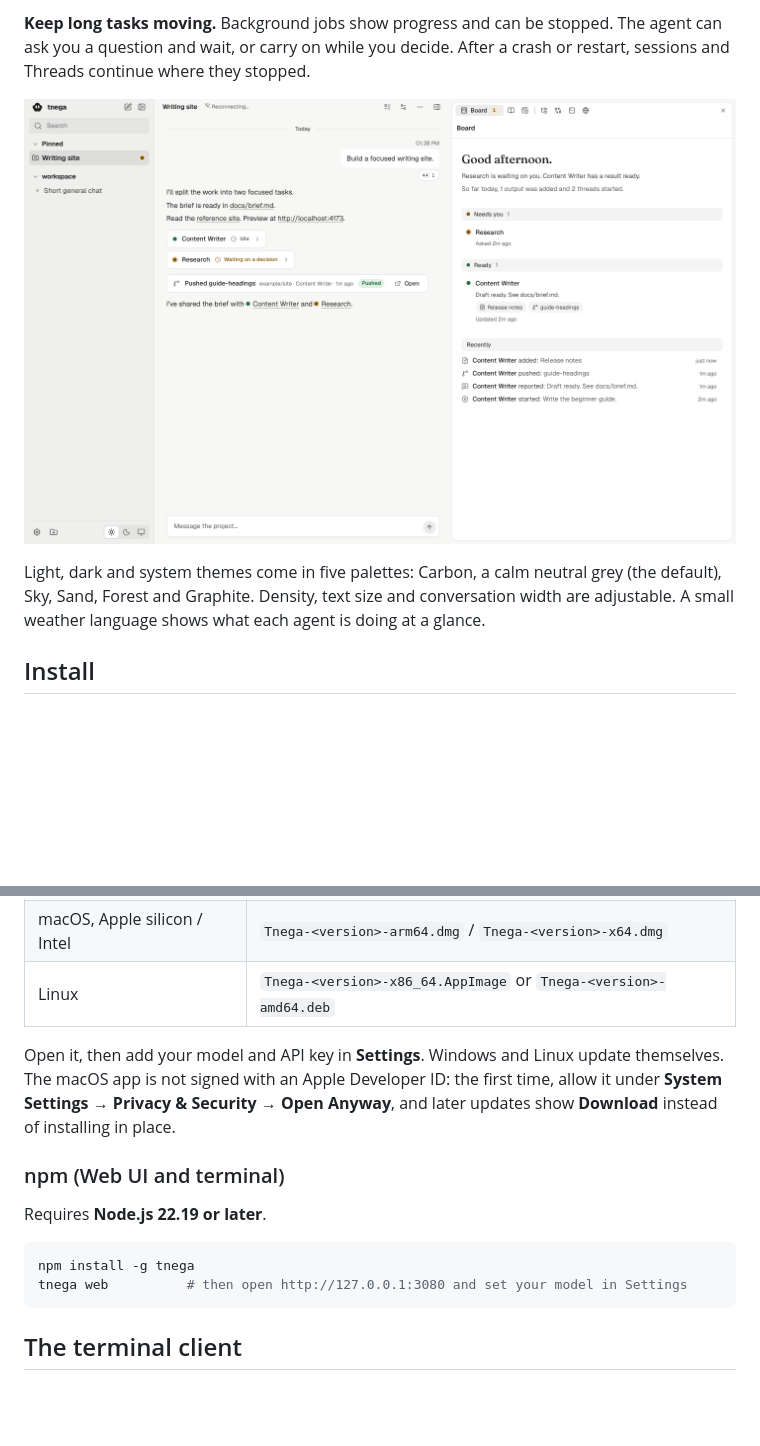
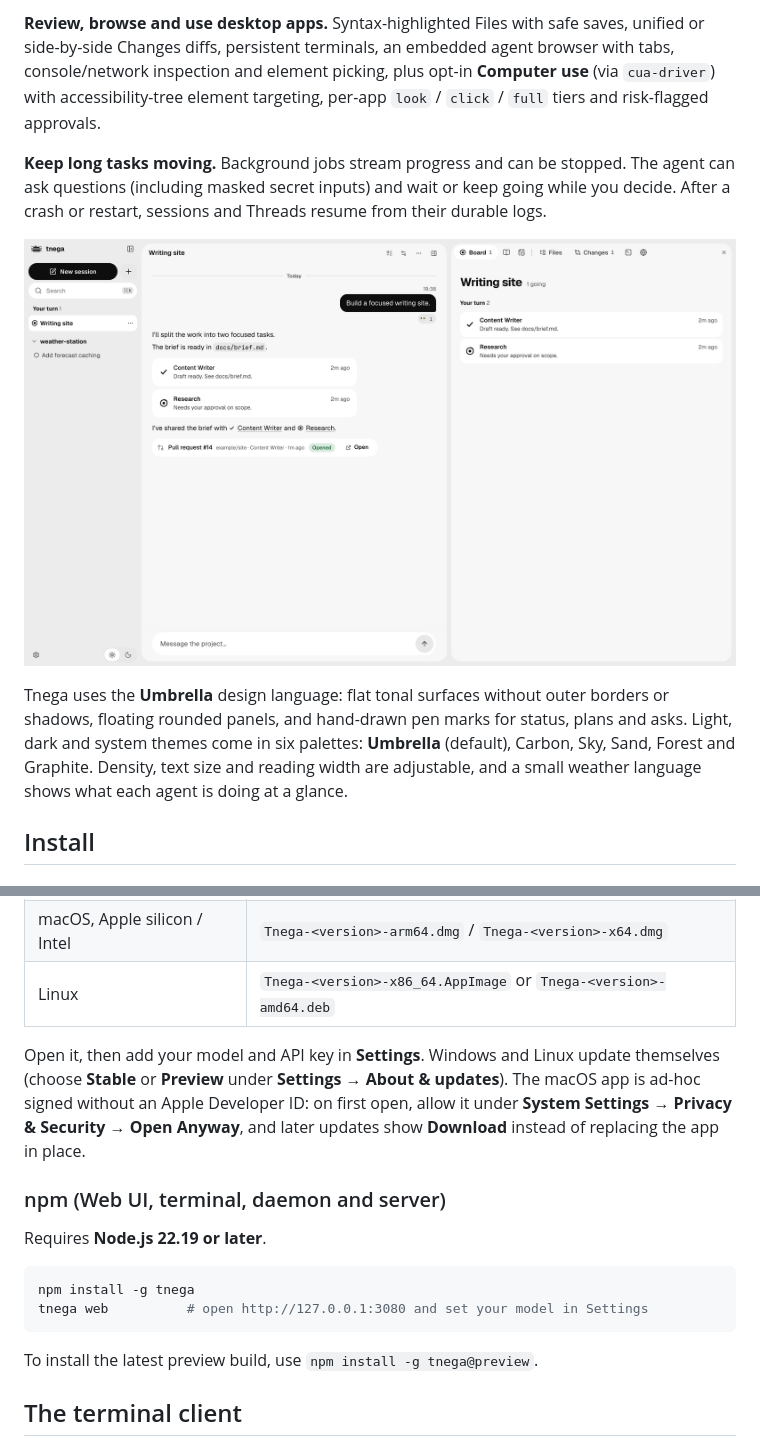
Before and after one commit to whale4rain/tnega, a Markdown page: README.md, 2 parts joined by grey strips. GitHub-like rendering; pictures changed too: docs/assets/projects.png; blank space fills up the shorter version.

````diff
--- a/README.md
+++ b/README.md
@@ -58,14 +69,23 @@ with tabs, screenshots, console and network views and an element picker.
 
-**Keep long tasks moving.** Background jobs show progress and can be stopped.
-The agent can ask you a question and wait, or carry on while you decide. After
-a crash or restart, sessions and Threads continue where they stopped.
+**Review, browse and use desktop apps.** Syntax-highlighted Files with safe
+saves, unified or side-by-side Changes diffs, persistent terminals, an embedded
+agent browser with tabs, console/network inspection and element picking, plus
+opt-in **Computer use** (via `cua-driver`) with accessibility-tree element
+targeting, per-app `look` / `click` / `full` tiers and risk-flagged approvals.
 
-![A project Board with a Thread waiting on you and one with a result ready](docs/assets/projects.png)
+**Keep long tasks moving.** Background jobs stream progress and can be stopped.
+The agent can ask questions (including masked secret inputs) and wait or keep
+going while you decide. After a crash or restart, sessions and Threads resume
+from their durable logs.
 
-Light, dark and system themes come in five palettes: Carbon, a calm neutral
-grey (the default), Sky, Sand, Forest and Graphite. Density, text size and
-conversation width are adjustable. A small weather language shows what each
-agent is doing at a glance.
+![A project conversation beside its Board, with a pull request card and Threads](docs/assets/projects.png)
+
+Tnega uses the **Umbrella** design language: flat tonal surfaces without outer
+borders or shadows, floating rounded panels, and hand-drawn pen marks for
+status, plans and asks. Light, dark and system themes come in six palettes:
+**Umbrella** (default), Carbon, Sky, Sand, Forest and Graphite. Density, text
+size and reading width are adjustable, and a small weather language shows what
+each agent is doing at a glance.
 
 ## Install
 
@@ -81,18 +101,22 @@ Download the installer for your system from
 | Linux | `Tnega-<version>-x86_64.AppImage` or `Tnega-<version>-amd64.deb` |
 
 Open it, then add your model and API key in **Settings**. Windows and Linux
-update themselves. The macOS app is not signed with an Apple Developer ID: the
-first time, allow it under **System Settings → Privacy & Security → Open
-Anyway**, and later updates show **Download** instead of installing in place.
+update themselves (choose **Stable** or **Preview** under **Settings → About &
+updates**). The macOS app is ad-hoc signed without an Apple Developer ID: on
+first open, allow it under **System Settings → Privacy & Security → Open
+Anyway**, and later updates show **Download** instead of replacing the app in
+place.
 
-### npm (Web UI and terminal)
+### npm (Web UI, terminal, daemon and server)
 
 Requires **Node.js 22.19 or later**.
 
 ```bash
 npm install -g tnega
-tnega web          # then open http://127.0.0.1:3080 and set your model in Settings
+tnega web          # open http://127.0.0.1:3080 and set your model in Settings
 ```
+
+To install the latest preview build, use `npm install -g tnega@preview`.
 
 ## The terminal client
 
````
Also changed, not shown: other parts of README.md (+87 -49 lines), docs/zh-CN.md (+45 -35 lines), docs/assets/tnega-icon.png, docs/assets/workbench.png.
